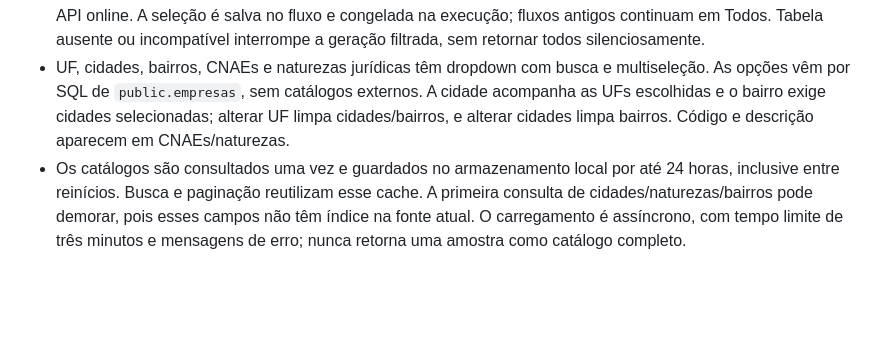
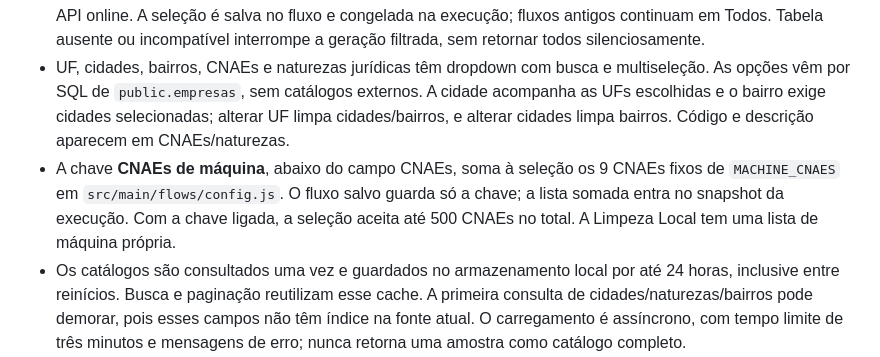
Before and after one commit to Inativox/GERENCIADOR-NEONDB, a Markdown page: docs/integracoes/gerar-listas.md, the part around the change. GitHub-like rendering; blank space fills up the shorter version.

Commit message:
docs: chave "CNAEs de máquina" no Gerar Listas
Co-Authored-By: Claude Opus 5.5 <noreply@anthropic.com>

```diff
--- a/docs/integracoes/gerar-listas.md
+++ b/docs/integracoes/gerar-listas.md
@@ -18,6 +18,7 @@ Os acessos existentes do banco do Gerenciador continuam sendo usados para enriqu
 - Geração: limite, UF, cidade, bairro, período de abertura, CNAE, natureza jurídica, MEI, presença de telefone/e-mail e situação cadastral.
 - **Disponibilidade salva**: **Todos** mantém a geração sem filtro de disponibilidade; **Somente disponíveis** exige o status `disponivel` em `public.limpeza_api`, no banco da Receita, por CNPJ. Clientes, resultados diferentes e empresas sem consulta são excluídos antes de aplicar o limite. O filtro usa o resultado histórico, sem chamar a API online. A seleção é salva no fluxo e congelada na execução; fluxos antigos continuam em Todos. Tabela ausente ou incompatível interrompe a geração filtrada, sem retornar todos silenciosamente.
 - UF, cidades, bairros, CNAEs e naturezas jurídicas têm dropdown com busca e multiseleção. As opções vêm por SQL de `public.empresas`, sem catálogos externos. A cidade acompanha as UFs escolhidas e o bairro exige cidades selecionadas; alterar UF limpa cidades/bairros, e alterar cidades limpa bairros. Código e descrição aparecem em CNAEs/naturezas.
+- A chave **CNAEs de máquina**, abaixo do campo CNAEs, soma à seleção os 9 CNAEs fixos de `MACHINE_CNAES` em `src/main/flows/config.js`. O fluxo salvo guarda só a chave; a lista somada entra no snapshot da execução. Com a chave ligada, a seleção aceita até 500 CNAEs no total. A Limpeza Local tem uma lista de máquina própria.
 - Os catálogos são consultados uma vez e guardados no armazenamento local por até 24 horas, inclusive entre reinícios. Busca e paginação reutilizam esse cache. A primeira consulta de cidades/naturezas/bairros pode demorar, pois esses campos não têm índice na fonte atual. O carregamento é assíncrono, com tempo limite de três minutos e mensagens de erro; nunca retorna uma amostra como catálogo completo.
 - Situação **02 · Ativa** vem selecionada como filtro de geração. A situação não é acrescentada automaticamente nos novos fluxos. Layouts personalizados podem selecionar explicitamente esses campos. Execuções antigas mantêm o snapshot de saída que já estava congelado.
 - Enriquecimento: adicionar contatos, substituir os contatos ou preencher somente quando vazio; CPF do sócio opcional.
```
